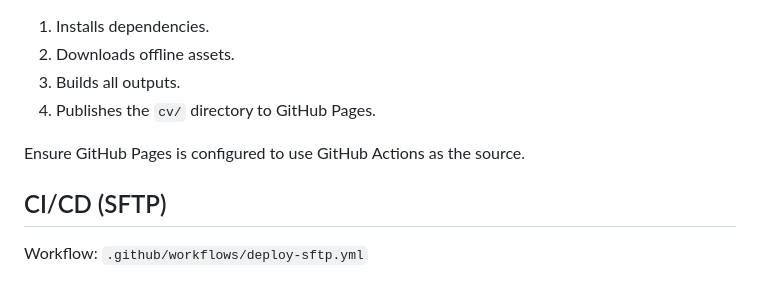
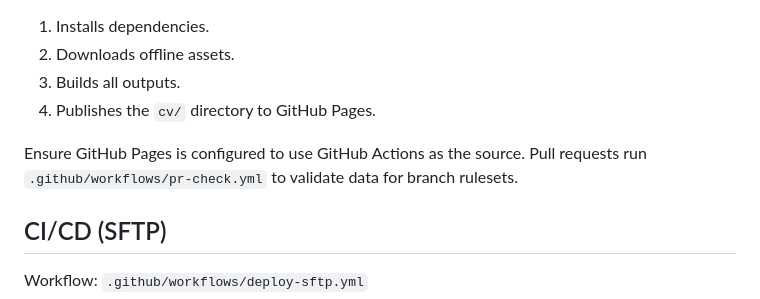
Before and after one commit to SckyzO/SckyzO, a Markdown page: cv/README.md, the part around the change. Drawn GitHub-style.

Commit message:
docs(ci): document PR validation check
- note the PR validation workflow used by branch rulesets

```diff
--- a/cv/README.md
+++ b/cv/README.md
@@ -103,6 +103,7 @@ On each push to `main`, the workflow:
 4. Publishes the `cv/` directory to GitHub Pages.
 
 Ensure GitHub Pages is configured to use GitHub Actions as the source.
+Pull requests run `.github/workflows/pr-check.yml` to validate data for branch rulesets.
 
 ## CI/CD (SFTP)
 
```
